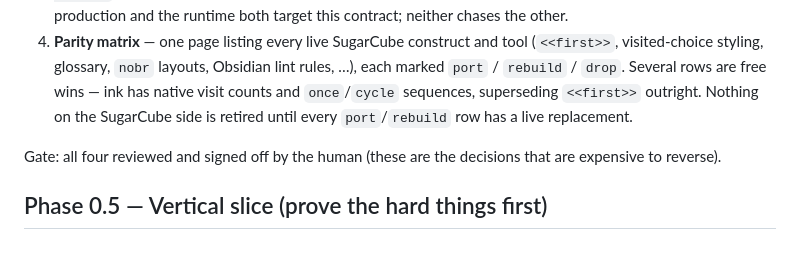
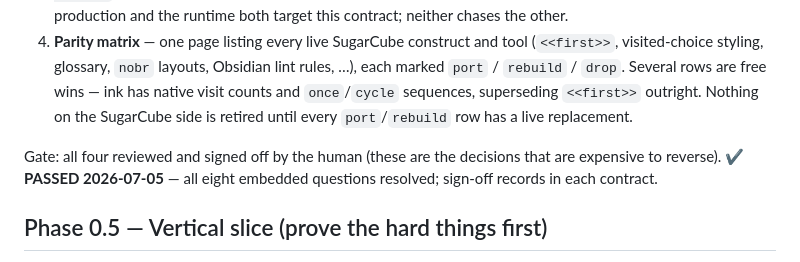
Before and after one commit to dbanner669/claude-twine2, a Markdown page: sizzle/docs/GODOT-PORT-PLAN.md, the part around the change. Rendered like a GitHub page.

Commit message:
docs: Phase 0 gate passed — all four contracts signed off
Q8 approved (charSheet rebuilds in P3). Sign-off records complete across
all contracts; plan doc marks the Phase 0 gate passed.

Co-Authored-By: Claude Fable 5 <noreply@anthropic.com>

```diff
--- a/sizzle/docs/GODOT-PORT-PLAN.md
+++ b/sizzle/docs/GODOT-PORT-PLAN.md
@@ -29,7 +29,7 @@ Week-one paper work; everything downstream targets these four artifacts (drafts
 3. **Avatar layer manifest** — the Option 2 stack (`background → hairBack → body → … → expression → overlay`), canvas size, registration, alpha rules, file naming, and the crossed-composite pass/fail test. Art production and the runtime both target this contract; neither chases the other.
 4. **Parity matrix** — one page listing every live SugarCube construct and tool (`<<first>>`, visited-choice styling, glossary, `nobr` layouts, Obsidian lint rules, …), each marked `port` / `rebuild` / `drop`. Several rows are free wins — ink has native visit counts and `once`/`cycle` sequences, superseding `<<first>>` outright. Nothing on the SugarCube side is retired until every `port`/`rebuild` row has a live replacement.
 
-Gate: all four reviewed and signed off by the human (these are the decisions that are expensive to reverse).
+Gate: all four reviewed and signed off by the human (these are the decisions that are expensive to reverse). **✔ PASSED 2026-07-05** — all eight embedded questions resolved; sign-off records in each contract.
 
 ## Phase 0.5 — Vertical slice (prove the hard things first)
 
```
Also changed, not shown: 1 other file.
